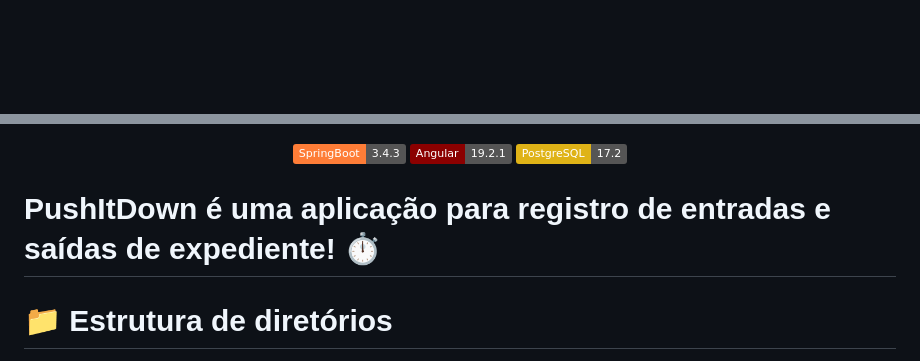
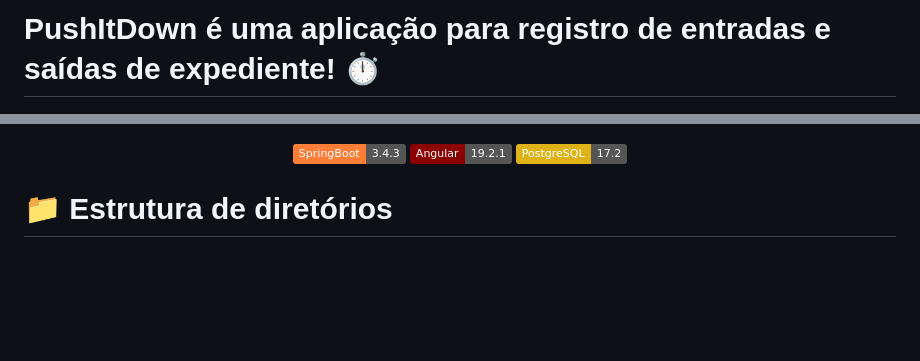
Before and after one commit to ikuyorih9/PushItDown, a Markdown page: README.md, 2 parts joined by grey strips. Rendered like a GitHub page; badges without logos; blank space fills up the shorter version.

```diff
--- a/README.md
+++ b/README.md
@@ -1,3 +1,4 @@
+# PushItDown é uma aplicação para registro de entradas e saídas de expediente! ⏱️
 ![Banner](./banner.jpg)
 
 <p align="center">
@@ -6,7 +7,6 @@
 <img src="https://img.shields.io/badge/PostgreSQL-17.2-lightgray?logoColor=blue&logoSize=blue&labelColor=yellow&color=gray">
 </p>
 
-# PushItDown é uma aplicação para registro de entradas e saídas de expediente! ⏱️
 
 # 📁 Estrutura de diretórios
 
```
